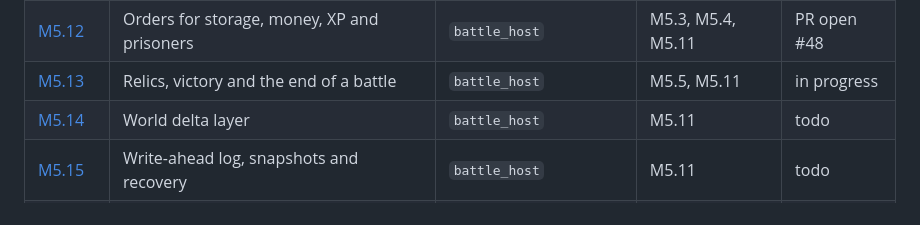
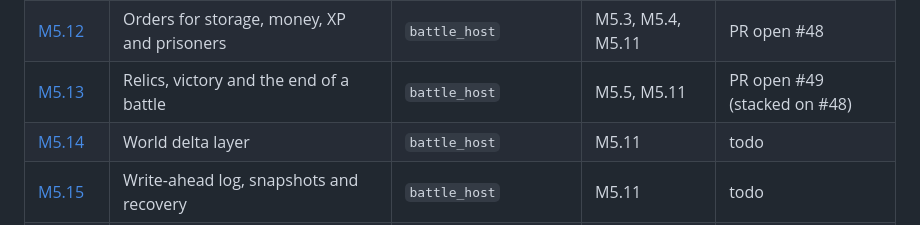
Before and after one commit to hawkbee1/hawkbee, a Markdown page: docs/battle_team/README.md, the part around the change. Drawn GitHub-style.

Commit message:
docs(battle_team): M5.13 status, PR open #49

```diff
--- a/docs/battle_team/README.md
+++ b/docs/battle_team/README.md
@@ -67,7 +67,7 @@ Milestone: `apps/battle_team/plan/milestones/m5-simulation-host.md`. Sessions M5
 | [M5.10](sessions/m5-10-host-scaffold-battle-state.md) | Host scaffold, battle state and clock | `battle_host` | M5.1, M5.8, M5.9 | merged |
 | [M5.11](sessions/m5-11-orders-movement-combat.md) | Orders for movement and combat | `battle_host` | M5.10 | merged |
 | [M5.12](sessions/m5-12-orders-storage-money-xp-prisoners.md) | Orders for storage, money, XP and prisoners | `battle_host` | M5.3, M5.4, M5.11 | PR open #48 |
-| [M5.13](sessions/m5-13-relics-victory-end-of-battle.md) | Relics, victory and the end of a battle | `battle_host` | M5.5, M5.11 | in progress |
+| [M5.13](sessions/m5-13-relics-victory-end-of-battle.md) | Relics, victory and the end of a battle | `battle_host` | M5.5, M5.11 | PR open #49 (stacked on #48) |
 | [M5.14](sessions/m5-14-world-delta-layer.md) | World delta layer | `battle_host` | M5.11 | todo |
 | [M5.15](sessions/m5-15-write-ahead-log-snapshots-recovery.md) | Write-ahead log, snapshots and recovery | `battle_host` | M5.11 | todo |
 | [M5.16](sessions/m5-16-server-managed-sections.md) | Server-managed sections | `battle_host` | M5.11 | todo |
```
